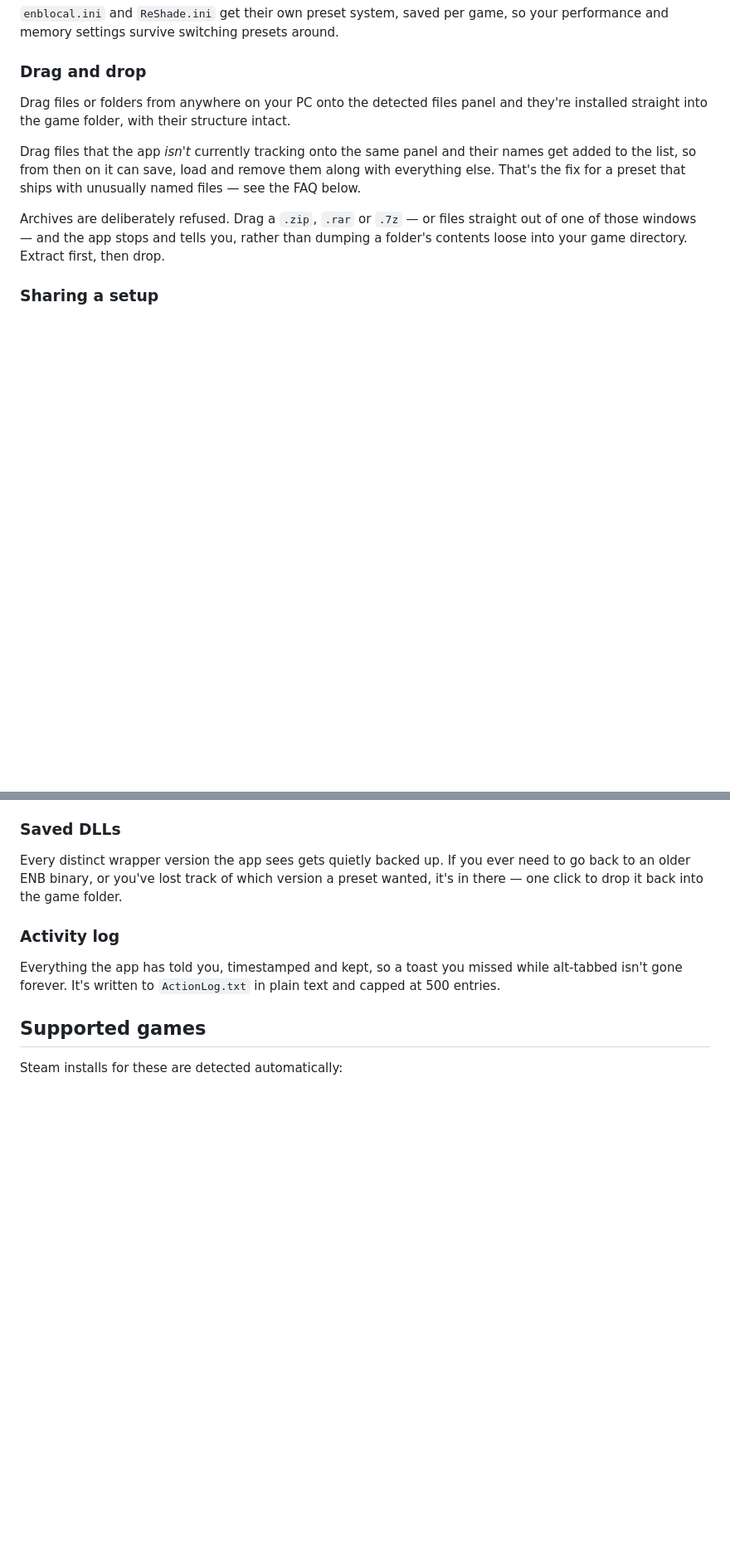
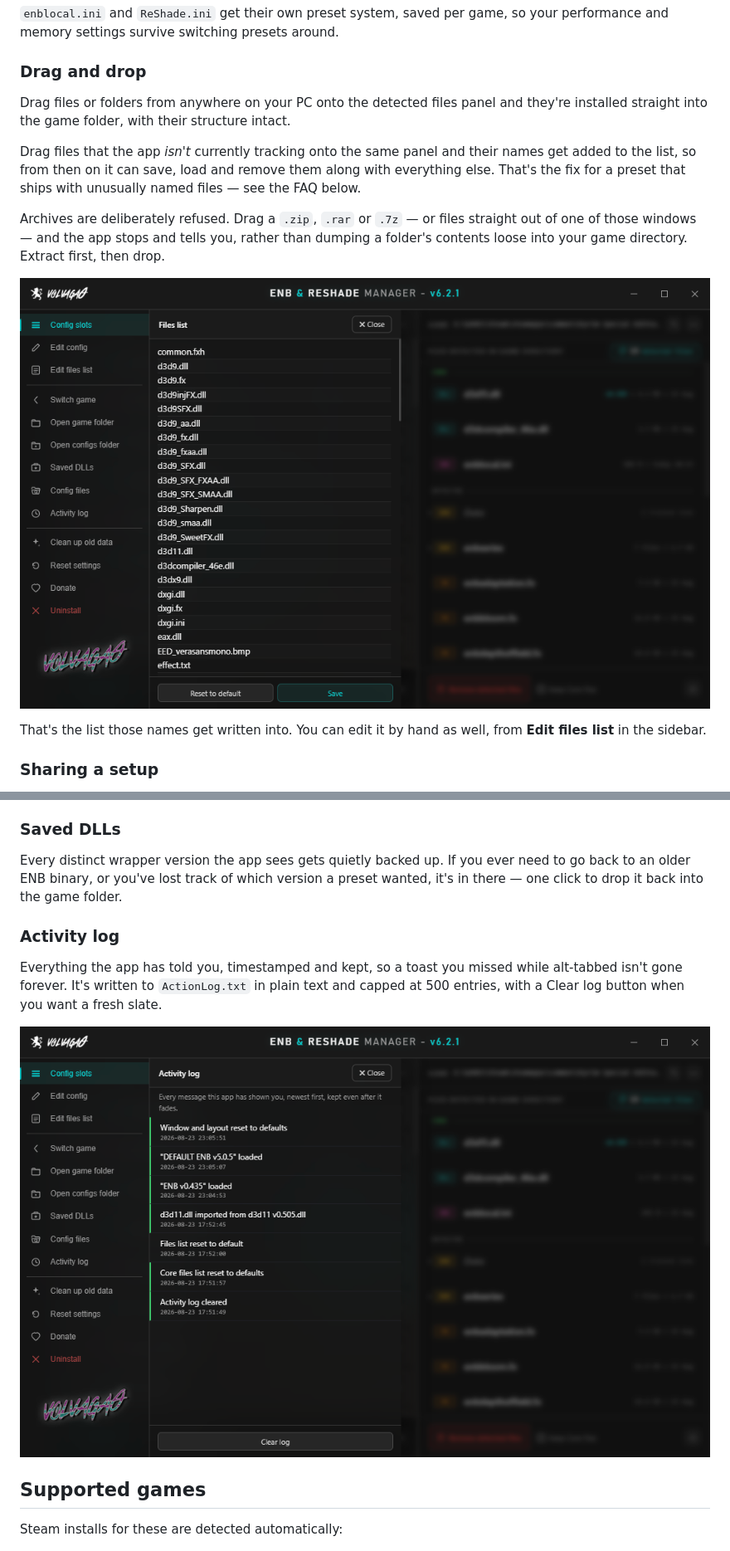
Before and after one commit to volvaga0/ENB-ReShade-Manager, a Markdown page: README.md, 2 parts joined by grey strips. Shown: that part at 83% size. Drawn GitHub-style; pictures changed too: assets/files-list.png (added); blank space fills up the shorter version.

Commit message:
Show the files list and the activity log in the sections that describe them

```diff
--- a/README.md
+++ b/README.md
@@ -77,6 +77,10 @@ Drag files that the app *isn't* currently tracking onto the same panel and their
 
 Archives are deliberately refused. Drag a `.zip`, `.rar` or `.7z` — or files straight out of one of those windows — and the app stops and tells you, rather than dumping a folder's contents loose into your game directory. Extract first, then drop.
 
+![The Files list panel, showing the tracked filenames the app manages](assets/files-list.png)
+
+That's the list those names get written into. You can edit it by hand as well, from **Edit files list** in the sidebar.
+
 ### Sharing a setup
 
 **Export as .zip** packages a slot up for sending to someone else. ENB's redistributable binaries are left out on purpose — the wrapper DLL, `d3dcompiler_46e.dll`, `enbhost.exe` and `enbseries.dll` — so what you end up with is safe to upload. Whoever opens it supplies those themselves from ENBSeries, same as everyone always has. `enbhelper.dll` is included, since that one is a community project meant to be redistributed.
@@ -87,7 +91,9 @@ Every distinct wrapper version the app sees gets quietly backed up. If you ever
 
 ### Activity log
 
-Everything the app has told you, timestamped and kept, so a toast you missed while alt-tabbed isn't gone forever. It's written to `ActionLog.txt` in plain text and capped at 500 entries.
+Everything the app has told you, timestamped and kept, so a toast you missed while alt-tabbed isn't gone forever. It's written to `ActionLog.txt` in plain text and capped at 500 entries, with a Clear log button when you want a fresh slate.
+
+![The activity log panel open beside the expanded sidebar, listing timestamped messages newest first](assets/activity-log.png)
 
 ## Supported games
 
```
Also changed, not shown: assets/activity-log.png (renamed from assets/sidebar.png), 1 other file.
